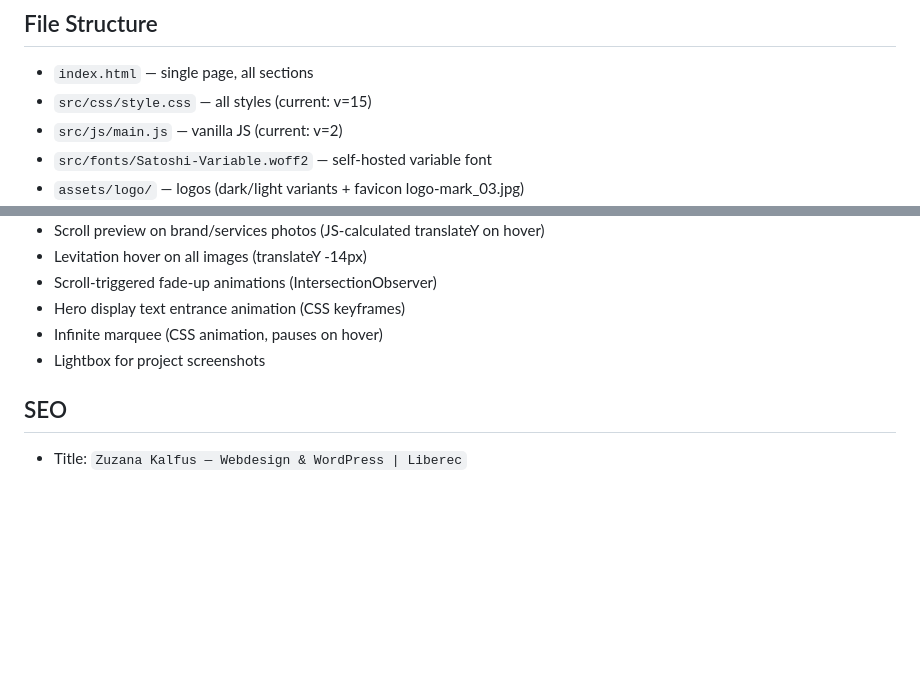
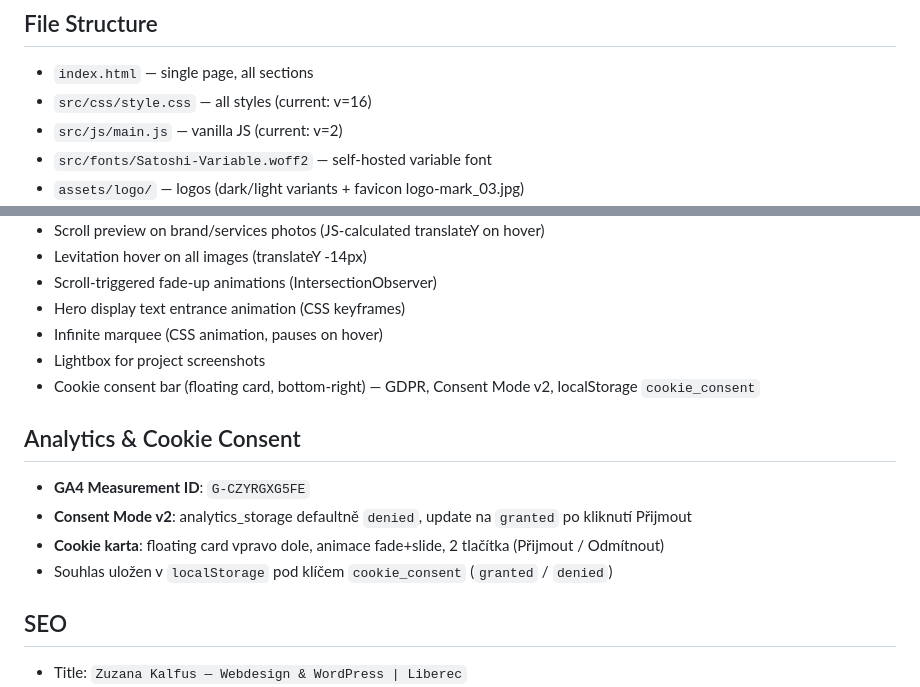
Before and after one commit to InkLil/Zuzanakalfus, a Markdown page: CLAUDE.md, 2 parts joined by grey strips. GitHub-like rendering; blank space fills up the shorter version.

Commit message:
aktualizace CLAUDE.md — GA4, cookie consent
Co-Authored-By: Claude Sonnet 4.6 <noreply@anthropic.com>

```diff
--- a/CLAUDE.md
+++ b/CLAUDE.md
@@ -12,7 +12,7 @@ Hosting: Webkitty (CDN Edge Caching — Development Mode needed after each index
 ## File Structure
 
 - `index.html` — single page, all sections
-- `src/css/style.css` — all styles (current: v=15)
+- `src/css/style.css` — all styles (current: v=16)
 - `src/js/main.js` — vanilla JS (current: v=2)
 - `src/fonts/Satoshi-Variable.woff2` — self-hosted variable font
 - `assets/logo/` — logos (dark/light variants + favicon logo-mark_03.jpg)
@@ -69,6 +69,14 @@ Hosting: Webkitty (CDN Edge Caching — Development Mode needed after each index
 - Hero display text entrance animation (CSS keyframes)
 - Infinite marquee (CSS animation, pauses on hover)
 - Lightbox for project screenshots
+- Cookie consent bar (floating card, bottom-right) — GDPR, Consent Mode v2, localStorage `cookie_consent`
+
+## Analytics & Cookie Consent
+
+- **GA4 Measurement ID**: `G-CZYRGXG5FE`
+- **Consent Mode v2**: analytics_storage defaultně `denied`, update na `granted` po kliknutí Přijmout
+- **Cookie karta**: floating card vpravo dole, animace fade+slide, 2 tlačítka (Přijmout / Odmítnout)
+- Souhlas uložen v `localStorage` pod klíčem `cookie_consent` (`granted` / `denied`)
 
 ## SEO
 
```
